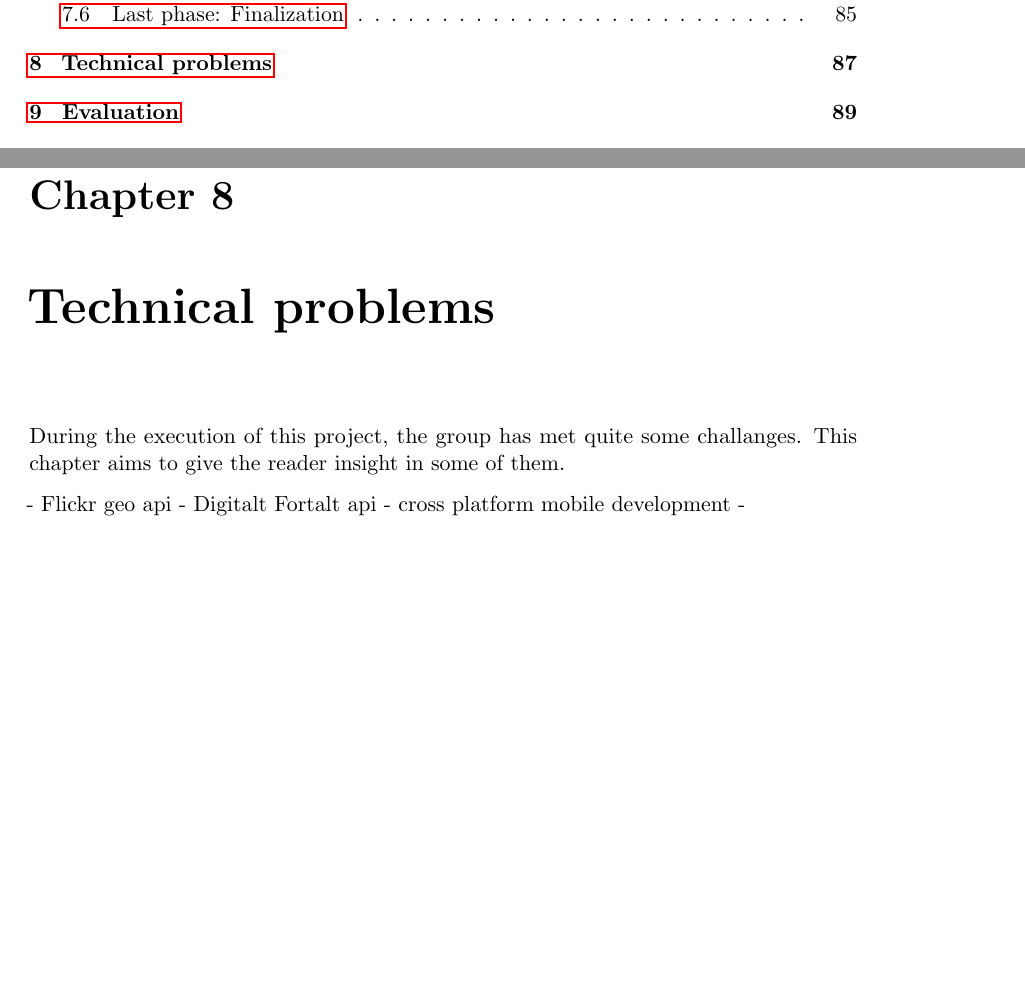
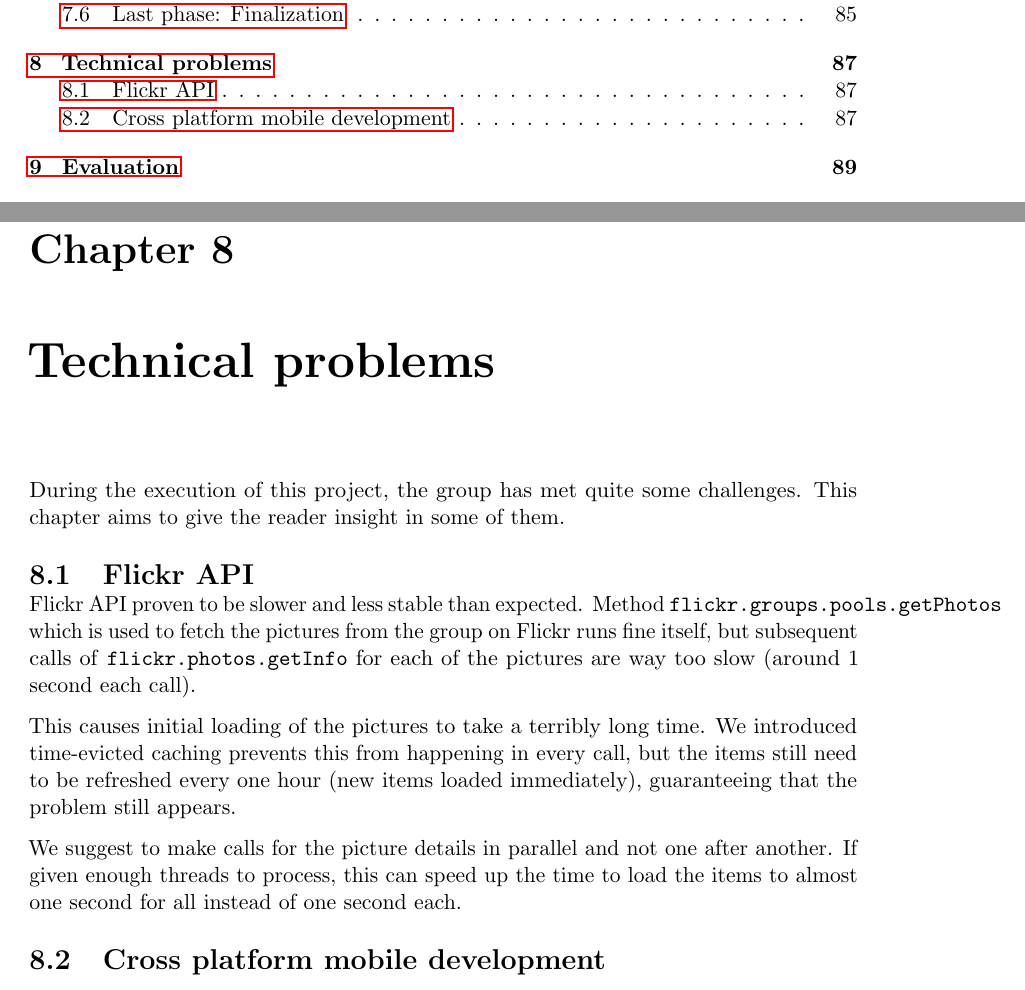
Before and after one commit to Tornaldo/StedRFront, a LaTeX thesis (Report/Report.tex): two parts of pages 8 and 103 of 144, joined at a grey line, cut so that both start at the same text, the shorter picture padded with empty space. Compiled offline with pdfLaTeX.

Commit message:
report - flickr api problems

```diff
--- a/Report/Report.tex
+++ b/Report/Report.tex
@@ -2347,12 +2347,18 @@ To be written
 To be written
 
 \chapter{Technical problems}\label{chap:technical_problems}
-During the execution of this project, the group has met quite some challanges. This chapter aims to give the reader insight in some of them.
-
-- Flickr geo api
-- Digitalt Fortalt api
-- cross platform mobile development
--
+During the execution of this project, the group has met quite some challenges. This chapter aims to give the reader insight in some of them.
+
+\section{Flickr API}
+Flickr API proven to be slower and less stable than expected. Method \texttt{flickr.groups.pools.getPhotos} which is used to fetch the pictures from the group on Flickr runs fine itself, but subsequent calls of \texttt{flickr.photos.getInfo} for each of the pictures are way too slow (around 1 second each call).
+
+This causes initial loading of the pictures to take a terribly long time. We introduced time-evicted caching prevents this from happening in every call, but the items still need to be refreshed every one hour (new items loaded immediately), guaranteeing that the problem still appears.
+
+We suggest to make calls for the picture details in parallel and not one after another. If given enough threads to process, this can speed up the time to load the items to almost one second for all instead of one second each.
+
+
+\section{Cross platform mobile development}
+%FIXME Odd
 
 \chapter{Evaluation}
 The group has experienced some problems related to working together as a team. In the beginning the amount of work placed into the project varied vastly from one group member to another. The group sat down and discussed the matter, and after that discussion most of the group worked good and more evenly together. One of the helping factors was that the group decided to meet up from 15:30 to 21:00 each monday and wednesday to work together. This time was agreed upon as one of the group members was fully occupied with his day job during the days.
```
